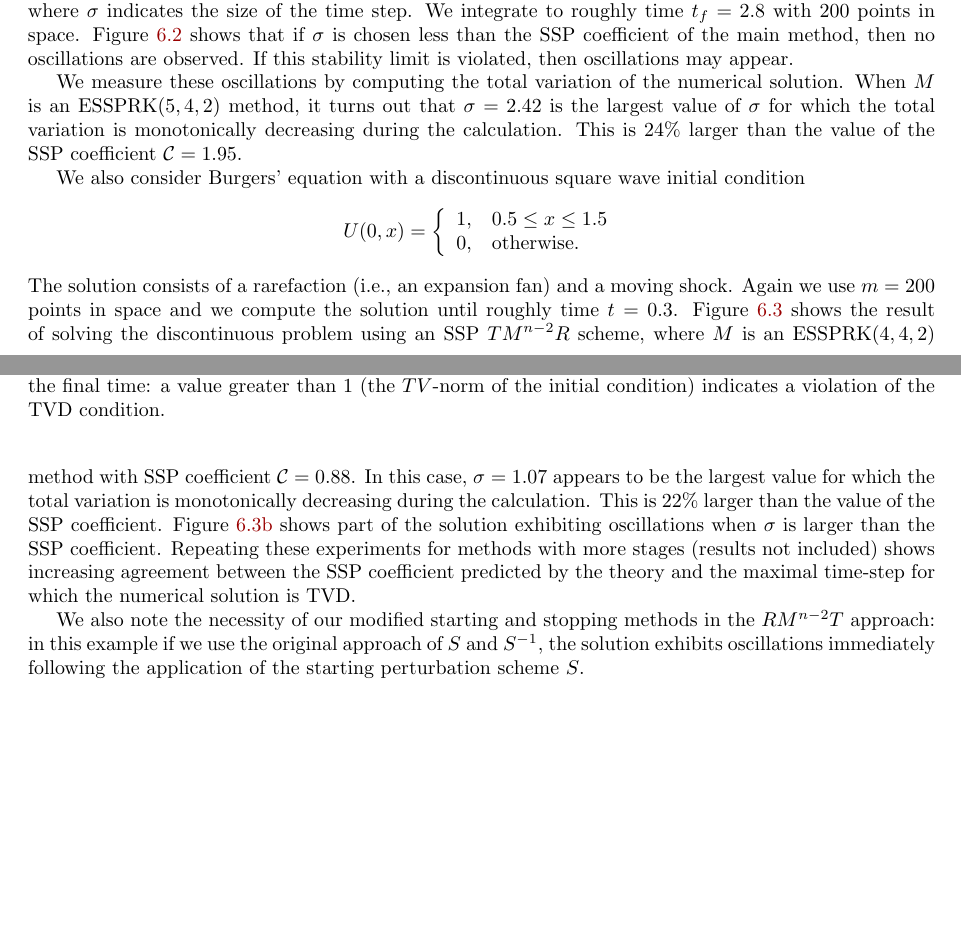
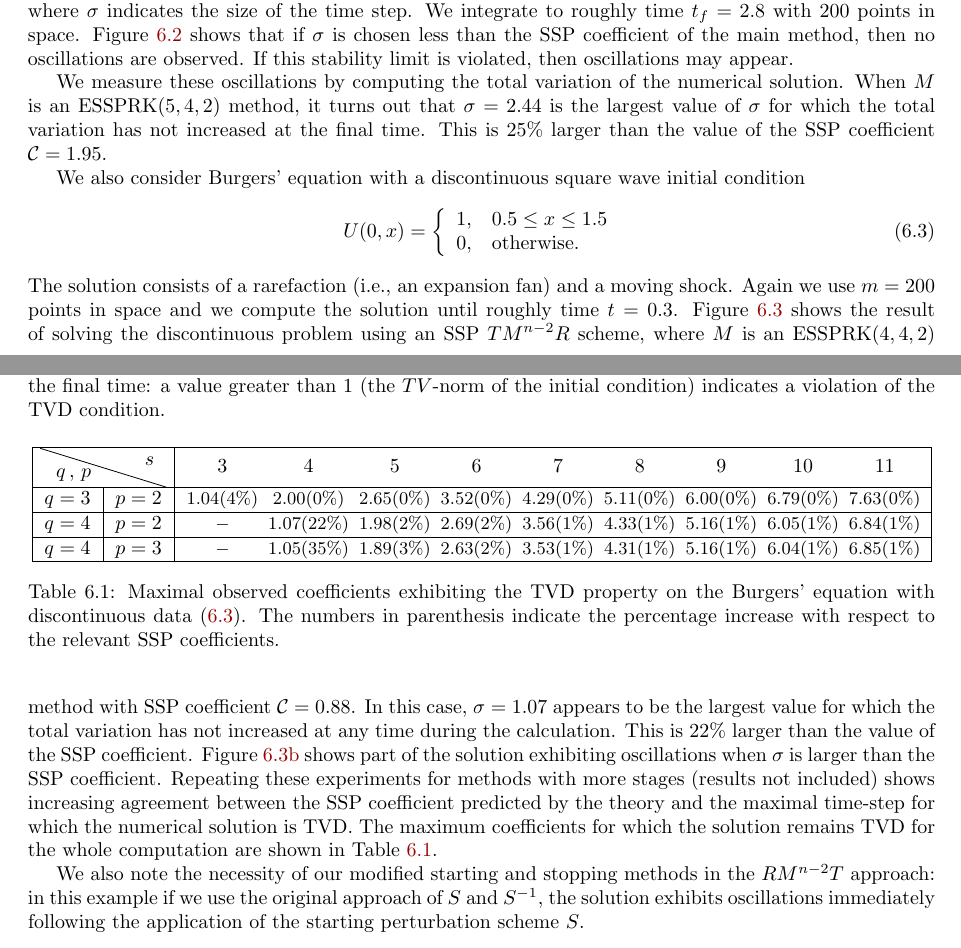
Before and after one commit to ketch/2013_effective-order-ssprk, a LaTeX paper (LATEX-current/Effective_order_SSPRK_methods.tex, which reads LATEX-current/6_Numerics.tex): two parts of pages 15 and 16 of 18, joined at a grey line, cut so that both start at the same text, the shorter picture padded with empty space. Compiled offline with LaTeX, dvips and Ghostscript; an older LaTeX class or package is replaced by its successor.

Commit message:
Add table for observed coefficients on discnt Burgers'.

```diff
--- a/LATEX-current/6_Numerics.tex
+++ b/LATEX-current/6_Numerics.tex
@@ -87,11 +87,9 @@ If this stability limit is violated, then oscillations may appear.
 We measure these oscillations by computing the total variation of the
 numerical solution.
 When $M$ is an ESSPRK($5,4,2$) method,
-it turns out that $\sigma = 2.42$ is the largest value of $\sigma$
-for which the total variation is monotonically decreasing during the
-calculation.
-This is $24\%$ larger than the value of the SSP coefficient $\sspcoef
-= 1.95$.
+it turns out that $\sigma = 2.44$ is the largest value of $\sigma$
+for which the total variation has not increased at the final time.
+This is $25\%$ larger than the value of the SSP coefficient $\sspcoef = 1.95$.
 
 \begin{figure}
     \centering
@@ -113,14 +111,14 @@ This is $24\%$ larger than the value of the SSP coefficient $\sspcoef
 
 We also consider Burgers' equation with a discontinuous
 square wave initial condition
-\begin{align*}%\label{eq:burgers_discont_IC}
+\begin{equation}\label{eq:burgers_discont_IC}
     U(0,x)  = \left\{
                 \begin{array}{ll}
                   1, & \hbox{$0.5 \leq x \leq 1.5$} \\
                   0, & \hbox{otherwise.}
                 \end{array}
               \right.
-\end{align*}
+\end{equation}
 The solution consists of a rarefaction (i.e., an expansion fan) and a
 moving shock.
 Again we use $m = 200$ points in space and we compute the solution until
@@ -129,8 +127,8 @@ Figure~\ref{fig:burgers_discont} shows the result of solving the
 discontinuous problem using an SSP $TM^{n-2}R$ scheme, where $M$ is an
 ESSPRK($4,4,2$) method with SSP coefficient $\sspcoef = 0.88$.
 In this case, $\sigma = 1.07$ appears to be the largest value
-for which the total variation is monotonically decreasing during the
-calculation.
+for which the total variation has not increased at any time
+during the calculation.
 This is $22\%$ larger than the value of the SSP coefficient.
 Figure~\ref{fig:burgers_discont_b} shows part of the solution exhibiting
 oscillations when $\sigma$ is %$61\%$
@@ -140,8 +138,8 @@ Repeating these experiments for methods with more stages (results not
 included) shows increasing agreement between the SSP coefficient
 predicted by the theory and the maximal time-step for which the
 numerical solution is TVD.
-
-
+The maximum coefficients for which the solution remains TVD for the
+whole computation are shown in Table \ref{tab:observed_SSP_coeff}.
 
 \begin{figure}
     \centering
@@ -159,6 +157,26 @@ numerical solution is TVD.
     }
     \label{fig:burgers_discont}
 \end{figure}
+
+\begin{table}
+    \centering
+    \begin{tabular}{|c|c|c@{\hspace{5pt}} c@{\hspace{5pt}} c@{\hspace{5pt}} c@{\hspace{5pt}} c@{\hspace{5pt}} c@{\hspace{5pt}} c@{\hspace{5pt}} c@{\hspace{5pt}} c@{\hspace{5pt}}|}
+        \hline
+        \multicolumn{2}{|c|}{\backslashbox{\hspace{2pt}\vspace{1pt}$q\,,\,p$}{\vspace{-5.5pt}$s$}} & $3$ & $4$ & $5$ & $6$ & $7$ & $8$ & $9$ & $10$ & $11$ \\
+        \hline
+        $q = 3$ & $p = 2$ & \small$1.04(4\%)$ & \small$2.00(0\%)$ & \small$2.65(0\%)$ & \small$3.52(0\%)$ & \small$4.29 (0\%)$ & \small$5.11(0\%)$ & \small$6.00(0\%)$ & \small$6.79(0\%)$ & \small$7.63(0\%)$\\
+        \hline
+        $q = 4$ & $p = 2$ & \small$-$ & \small$1.07(22\%)$ & \small$1.98(2\%)$ & \small$2.69(2\%)$ & \small$3.56(1\%)$ & \small$4.33(1\%)$ & \small$5.16(1\%)$ & \small$6.05(1\%)$ & \small$6.84(1\%)$ \\
+        \hline
+        $q = 4$ & $p = 3$ & \small$-$ & \small$1.05(35\%)$ & \small$1.89(3\%)$ & \small$2.63(2\%)$ & \small$3.53(1\%)$ & \small$4.31(1\%)$ & \small$5.16(1\%)$ & \small$6.04(1\%)$ & \small$6.85(1\%)$ \\
+        \hline
+    \end{tabular}
+    \caption{Maximal observed coefficients exhibiting the TVD property on
+    the Burgers' equation with discontinuous data \eqref{eq:burgers_discont_IC}.
+    The numbers in parenthesis indicate the percentage increase with respect to
+    the relevant SSP coefficients.}
+    \label{tab:observed_SSP_coeff}
+\end{table}
 
 We also note the necessity of our modified starting and stopping methods in the $RM^{n-2}T$ approach: in this
 example if we use the original approach of $S$ and $S^{-1}$,
```
